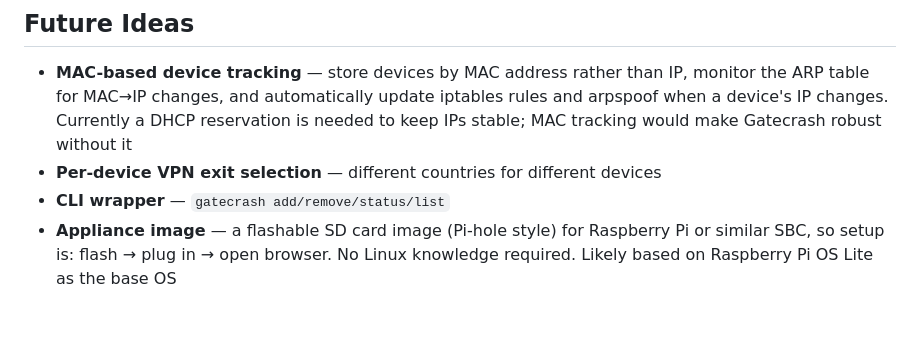
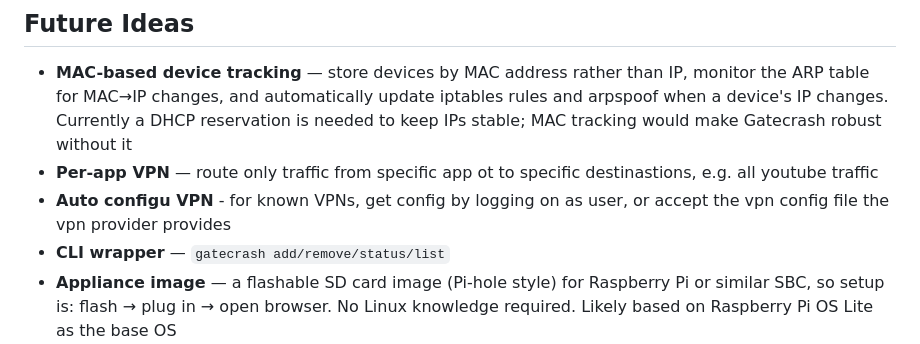
Before and after one commit to HoratioConkerhead/gatecrash, a Markdown page: readme.md, the part around the change. Rendered like a GitHub page; blank space fills up the shorter version.

```diff
--- a/readme.md
+++ b/readme.md
@@ -522,7 +522,8 @@ sudo systemctl enable gatecrash
 ## Future Ideas
 
 - **MAC-based device tracking** — store devices by MAC address rather than IP, monitor the ARP table for MAC→IP changes, and automatically update iptables rules and arpspoof when a device's IP changes. Currently a DHCP reservation is needed to keep IPs stable; MAC tracking would make Gatecrash robust without it
-- **Per-device VPN exit selection** — different countries for different devices
+- **Per-app VPN** — route only traffic from specific app ot to specific destinastions, e.g. all youtube traffic
+- **Auto configu VPN** - for known VPNs, get config by logging on as user, or accept the vpn config file the vpn provider provides
 - **CLI wrapper** — `gatecrash add/remove/status/list`
 - **Appliance image** — a flashable SD card image (Pi-hole style) for Raspberry Pi or similar SBC, so setup is: flash → plug in → open browser. No Linux knowledge required. Likely based on Raspberry Pi OS Lite as the base OS
 
```
